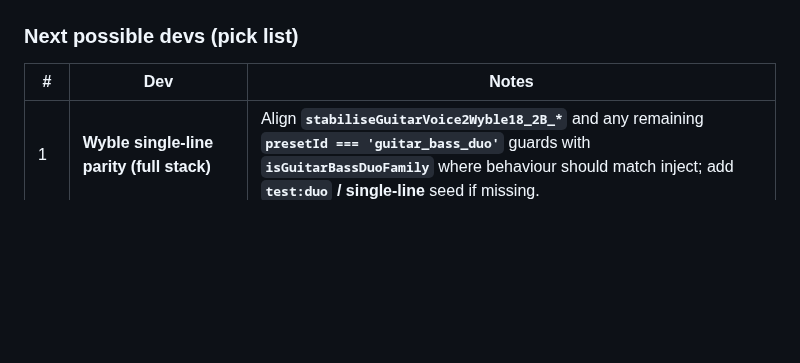
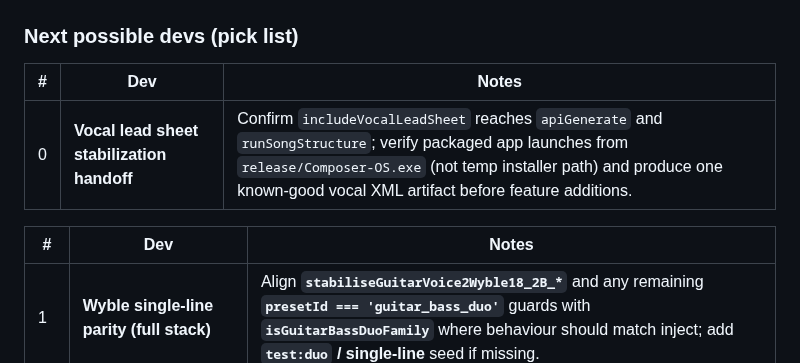
Before and after one commit to mikeb55/creative-engines, a Markdown page: docs/COMPOSER_OS_ROADMAP.md, the part around one of its changes. GitHub-like rendering; blank space fills up the shorter version.

Commit message:
Roadmap: vocal lead sheet stabilization as #0 priority
Made-with: Cursor

```diff
--- a/docs/COMPOSER_OS_ROADMAP.md
+++ b/docs/COMPOSER_OS_ROADMAP.md
@@ -116,6 +116,10 @@
 
 | # | Dev | Notes |
 |---|-----|--------|
+| 0 | **Vocal lead sheet stabilization handoff** | Confirm `includeVocalLeadSheet` reaches `apiGenerate` and `runSongStructure`; verify packaged app launches from `release/Composer-OS.exe` (not temp installer path) and produce one known-good vocal XML artifact before feature additions. |
+
+| # | Dev | Notes |
+|---|-----|--------|
 | 1 | **Wyble single-line parity (full stack)** | Align **`stabiliseGuitarVoice2Wyble18_2B_*`** and any remaining **`presetId === 'guitar_bass_duo'`** guards with **`isGuitarBassDuoFamily`** where behaviour should match inject; add **`test:duo` / single-line** seed if missing. |
 | 2 | **Wyble “realized” normalization review** | `normalizeRealizedVoice2PostInjection182B3` skips **`guitar_bass_duo`** while the stabiliser wrapper targets duo — confirm intent; optionally unify so metrics/validators match single-line + standard duo. |
 | 3 | **Wyble Etude / product preset** | Today “Wyble” is mostly inner voice on duo; optional **`wyble_etude`** (or flag) for study mode, stricter rules, or dedicated release metadata row. |
```
Also changed, not shown: other parts of docs/COMPOSER_OS_ROADMAP.md (+2 -2 lines).
